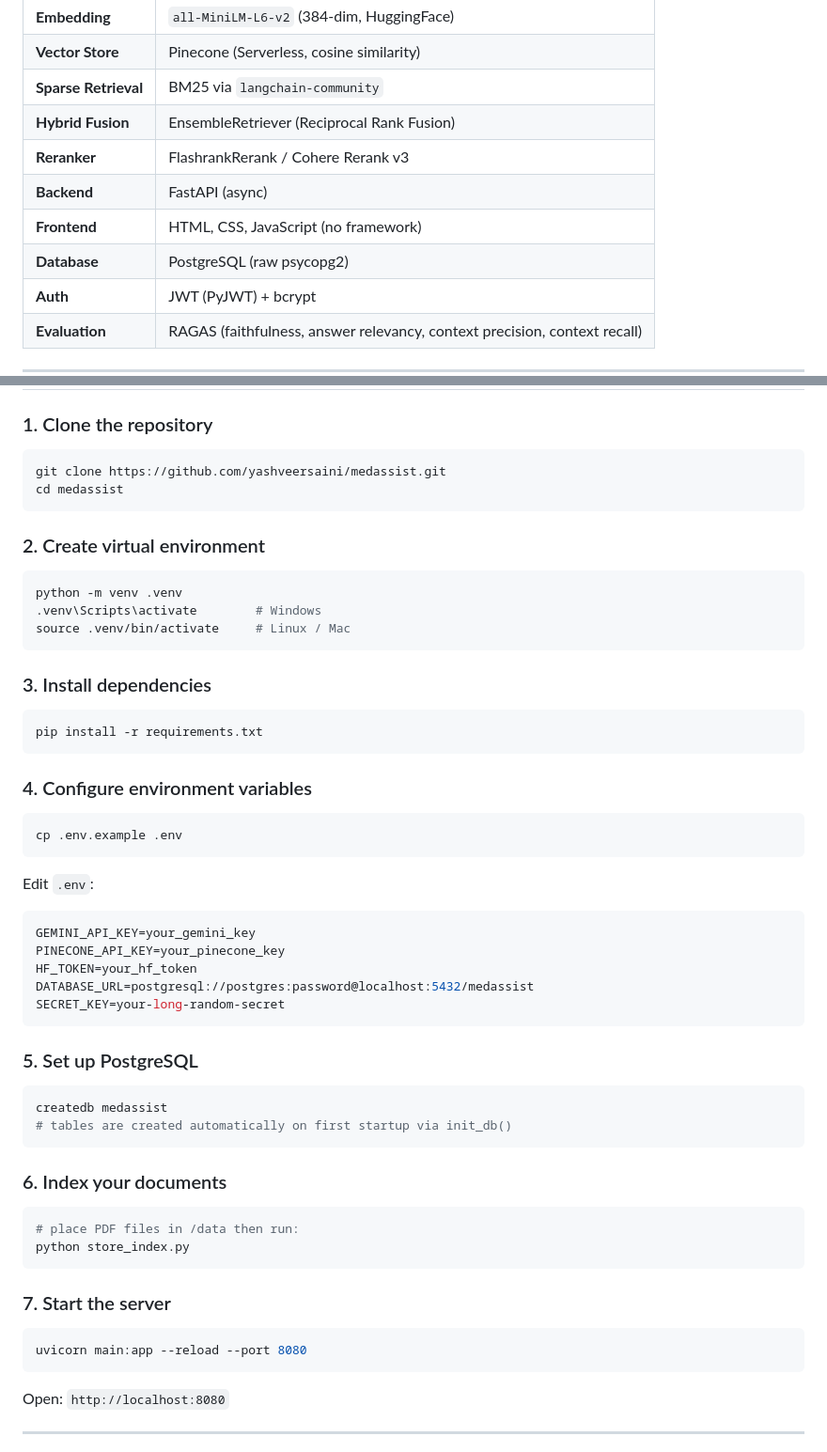
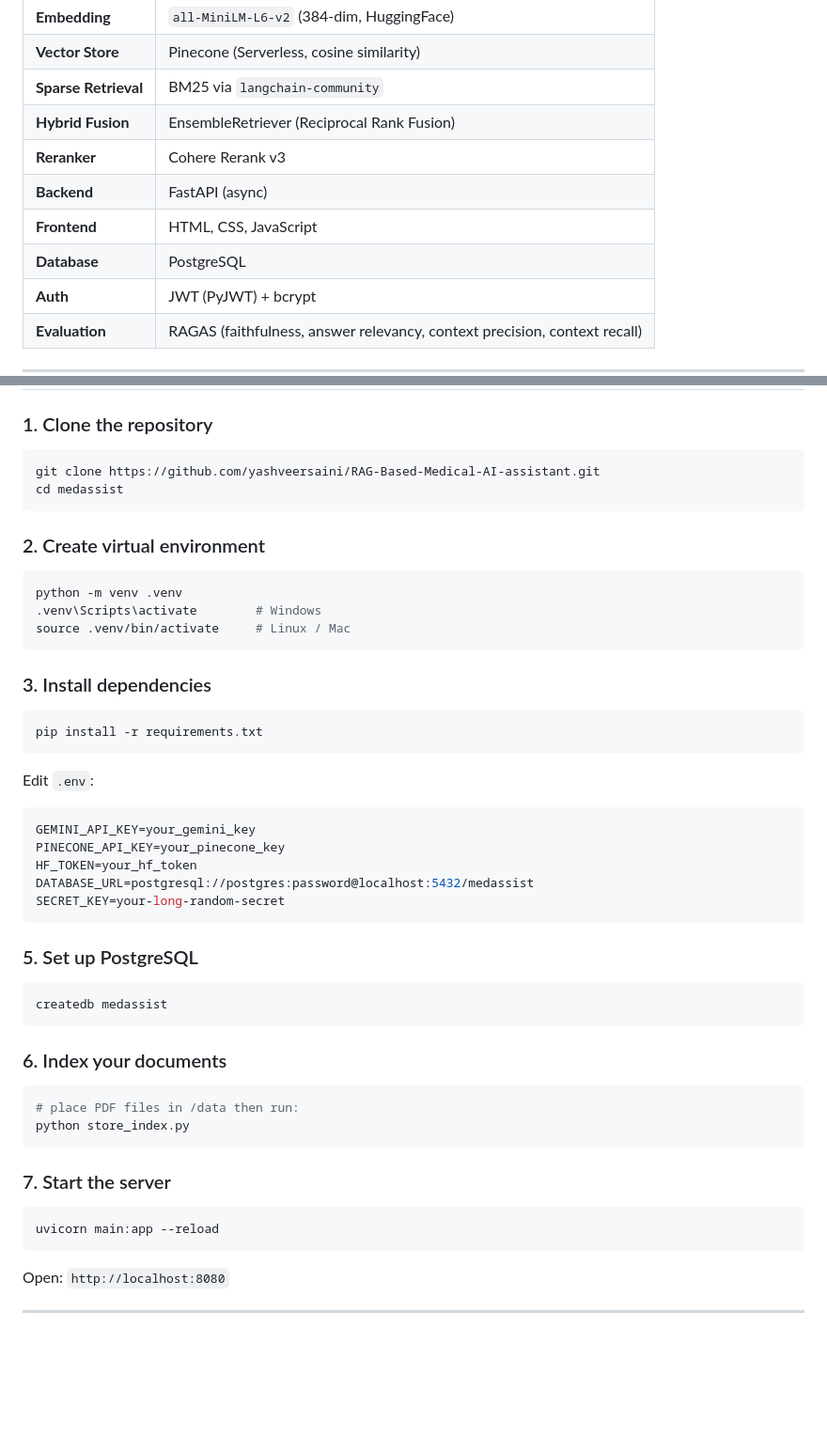
Before and after one commit to yashveersaini/RAG-Based-Medical-AI-assistant, a Markdown page: README.md, 2 parts joined by grey strips. Shown at 94% size. Rendered like a GitHub page; blank space fills up the shorter version.

````diff
--- a/README.md
+++ b/README.md
@@ -64,10 +64,10 @@ User Query
 | **Vector Store** | Pinecone (Serverless, cosine similarity) |
 | **Sparse Retrieval** | BM25 via `langchain-community` |
 | **Hybrid Fusion** | EnsembleRetriever (Reciprocal Rank Fusion) |
-| **Reranker** | FlashrankRerank / Cohere Rerank v3 |
+| **Reranker** | Cohere Rerank v3 |
 | **Backend** | FastAPI (async) |
-| **Frontend** | HTML, CSS, JavaScript (no framework) |
-| **Database** | PostgreSQL (raw psycopg2) |
+| **Frontend** | HTML, CSS, JavaScript |
+| **Database** | PostgreSQL |
 | **Auth** | JWT (PyJWT) + bcrypt |
 | **Evaluation** | RAGAS (faithfulness, answer relevancy, context precision, context recall) |
 
@@ -167,7 +167,7 @@ medassist/
 
 ### 1. Clone the repository
 ```bash
-git clone https://github.com/yashveersaini/medassist.git
+git clone https://github.com/yashveersaini/RAG-Based-Medical-AI-assistant.git
 cd medassist
 ```
 
@@ -183,10 +183,6 @@ source .venv/bin/activate     # Linux / Mac
 pip install -r requirements.txt
 ```
 
-### 4. Configure environment variables
-```bash
-cp .env.example .env
-```
 Edit `.env`:
 ```env
 GEMINI_API_KEY=your_gemini_key
@@ -199,7 +195,6 @@ SECRET_KEY=your-long-random-secret
 ### 5. Set up PostgreSQL
 ```bash
 createdb medassist
-# tables are created automatically on first startup via init_db()
 ```
 
 ### 6. Index your documents
@@ -210,7 +205,7 @@ python store_index.py
 
 ### 7. Start the server
 ```bash
-uvicorn main:app --reload --port 8080
+uvicorn main:app --reload
 ```
 
 Open: `http://localhost:8080`
````
